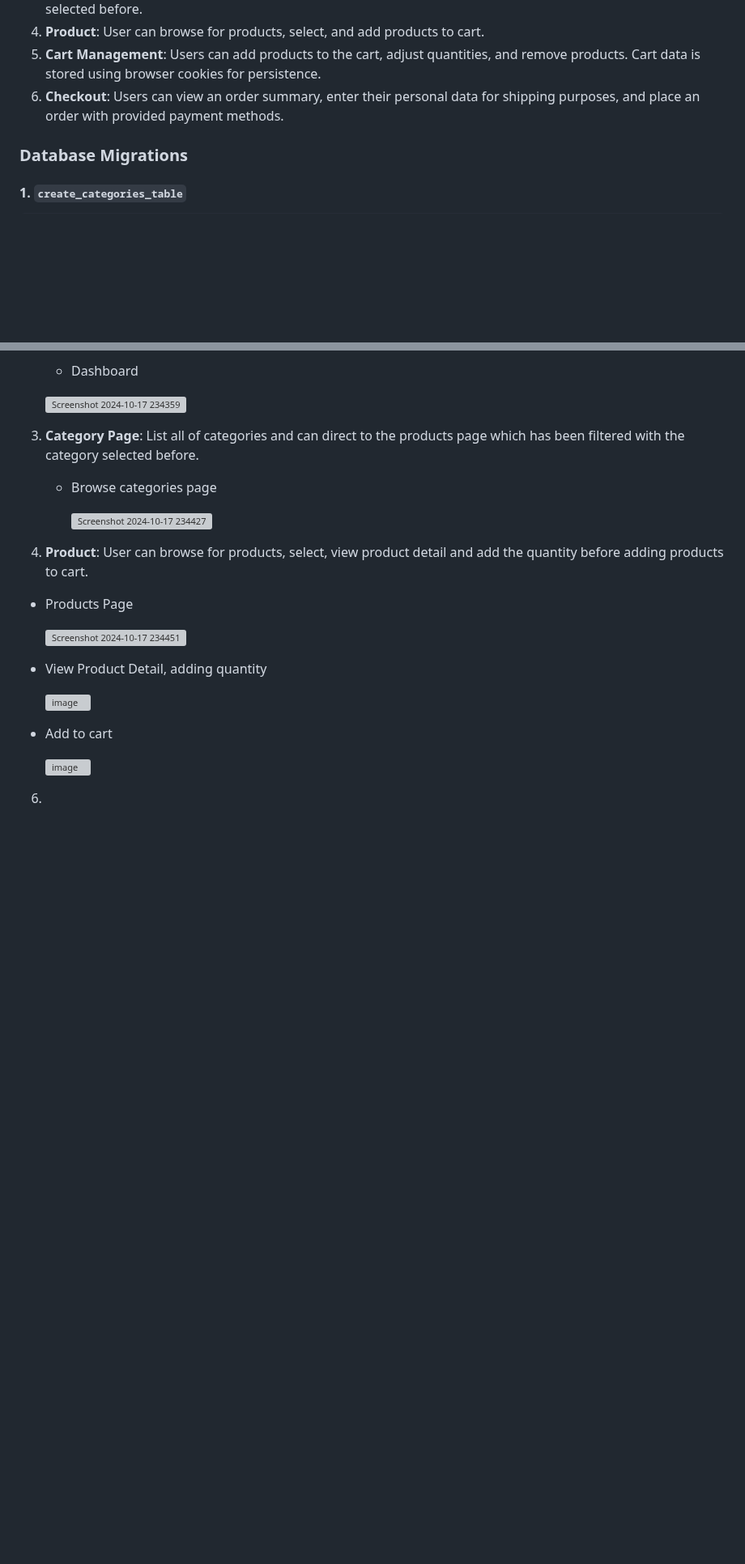
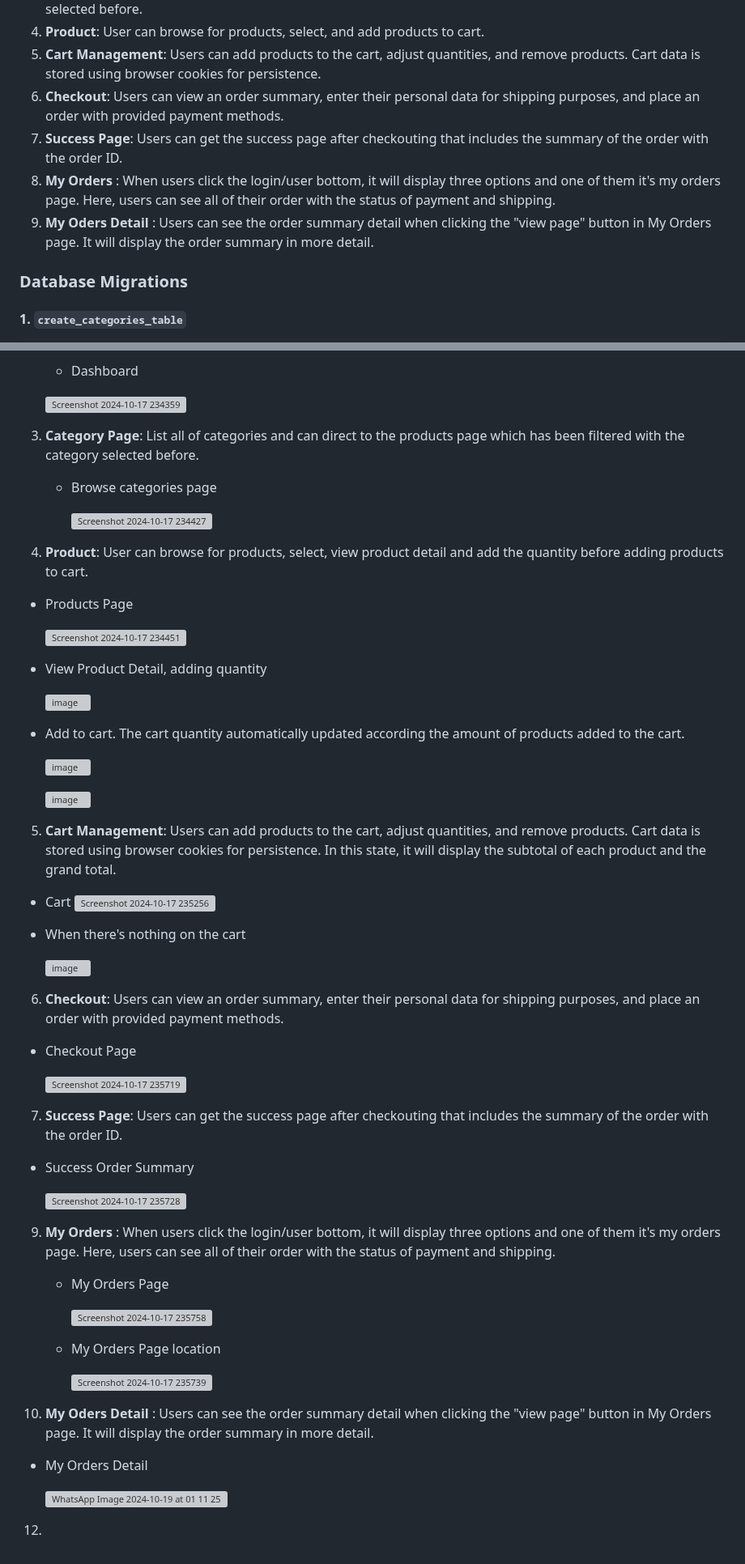
Before and after one commit to felyoww/midterm-bakery-pbkk, a Markdown page: README.md, 2 parts joined by grey strips. Shown at 81% size. Drawn GitHub-style; blank space fills up the shorter version; grey boxes are pictures that could not be loaded.

Commit message:
Update README.md : User Panel

```diff
--- a/README.md
+++ b/README.md
@@ -50,6 +50,9 @@ PDM
 4. **Product**: User can browse for products, select, and add products to cart.
 5. **Cart Management**: Users can add products to the cart, adjust quantities, and remove products. Cart data is stored using browser cookies for persistence.
 6. **Checkout**: Users can view an order summary, enter their personal data for shipping purposes, and place an order with provided payment methods.
+7. **Success Page**: Users can get the success page after checkouting that includes the summary of the order with the order ID.
+8. **My Orders** : When users click the login/user bottom, it will display three options and one of them it's my orders page. Here, users can see all of their order with the status of payment and shipping.
+9. **My Oders Detail** : Users can see the order summary detail when clicking the "view page" button in My Orders page. It will display the order summary in more detail.
 
 ### Database Migrations
 #### 1. `create_categories_table`
@@ -385,12 +388,59 @@ public static function form(Form $form): Form
 
      ![image](https://github.com/user-attachments/assets/d560a444-2ec4-452c-87dc-2bf28f3ea552)
 
-   - Add to cart
+   - Add to cart. The cart quantity automatically updated according the amount of products added to the cart.
 
      ![image](https://github.com/user-attachments/assets/64e5808c-d18c-4e46-82d3-189e5e953de0)
+
+     ![image](https://github.com/user-attachments/assets/6d38a340-9bb5-441d-9da8-c22451189610)
+
+
+
+
+5.  **Cart Management**: Users can add products to the cart, adjust quantities, and remove products. Cart data is stored using browser cookies for persistence. In this state, it will display the subtotal of each product and the grand total.
+
+  -  Cart
+    ![Screenshot 2024-10-17 235256](https://github.com/user-attachments/assets/b8adebc4-15fb-40b8-95c8-fc71dc41633c)
+
+  - When there's nothing on the cart
+
+    ![image](https://github.com/user-attachments/assets/d14462ee-841d-4057-8e45-c0bc5a4dda75)
+
+
+6.  **Checkout**: Users can view an order summary, enter their personal data for shipping purposes, and place an order with provided payment methods.
+
+   - Checkout Page
+
+     ![Screenshot 2024-10-17 235719](https://github.com/user-attachments/assets/3f5e7f90-0b25-40c9-a617-675064d5f92a)
+
+
+7.  **Success Page**: Users can get the success page after checkouting that includes the summary of the order with the order ID.
+
+   - Success Order Summary
+
+     ![Screenshot 2024-10-17 235728](https://github.com/user-attachments/assets/307de810-7379-43ed-9c48-4b1e3b168137)
+
+
+9. **My Orders** : When users click the login/user bottom, it will display three options and one of them it's my orders page. Here, users can see all of their order with the status of payment and shipping.
+
+    - My Orders Page
+
+      ![Screenshot 2024-10-17 235758](https://github.com/user-attachments/assets/8e9a025c-4168-4131-b761-8b88abdd7ec7)
+
+    - My Orders Page location
+
+      ![Screenshot 2024-10-17 235739](https://github.com/user-attachments/assets/7e7d55b0-d386-4cc9-b36f-170ed7af7f69)
+
+
+10.  **My Oders Detail** : Users can see the order summary detail when clicking the "view page" button in My Orders page. It will display the order summary in more detail.
+
+  - My Orders Detail
+
+    ![WhatsApp Image 2024-10-19 at 01 11 25](https://github.com/user-attachments/assets/cd259ae4-7eec-4f20-a25d-67c3be3a1660)
 
 
 
 
 
-6.
+
+12.
```
Also changed, not shown: other parts of README.md (+1 -1 lines).
